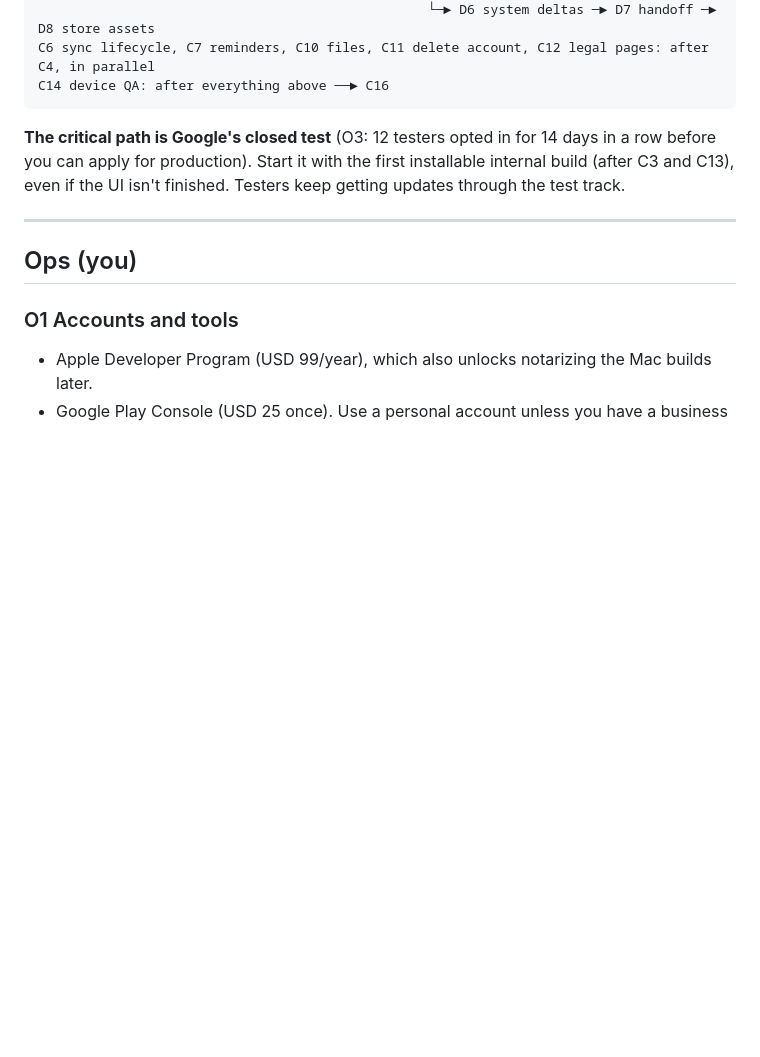
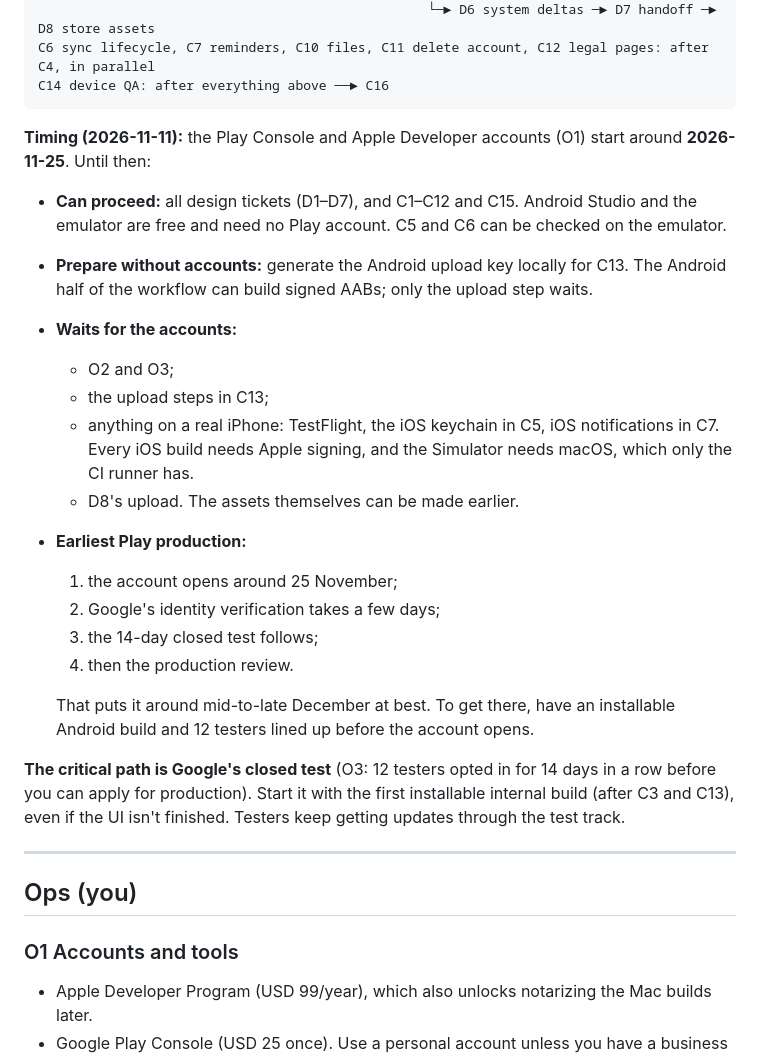
Before and after one commit to prpiece/momentum, a Markdown page: docs/specs/v1.2-mobile-tickets.md, the part around the change. Rendered like a GitHub page; blank space fills up the shorter version.

Commit message:
v1.2 tickets: store accounts open ~2026-11-25, what proceeds before
Co-Authored-By: Claude Opus 5.5 <noreply@anthropic.com>

````diff
--- a/docs/specs/v1.2-mobile-tickets.md
+++ b/docs/specs/v1.2-mobile-tickets.md
@@ -34,6 +34,22 @@ D1 brief ─► D2 inventory & states ─► D3 research ─┬─► D4 gesture
 C6 sync lifecycle, C7 reminders, C10 files, C11 delete account, C12 legal pages: after C4, in parallel
 C14 device QA: after everything above ──► C16
 ```
+
+**Timing (2026-11-11):** the Play Console and Apple Developer accounts (O1) start around **2026-11-25**. Until then:
+- **Can proceed:** all design tickets (D1–D7), and C1–C12 and C15. Android Studio and the emulator are free and need no Play account. C5 and C6 can be checked on the emulator.
+- **Prepare without accounts:** generate the Android upload key locally for C13. The Android half of the workflow can build signed AABs; only the upload step waits.
+- **Waits for the accounts:**
+  - O2 and O3;
+  - the upload steps in C13;
+  - anything on a real iPhone: TestFlight, the iOS keychain in C5, iOS notifications in C7. Every iOS build needs Apple signing, and the Simulator needs macOS, which only the CI runner has.
+  - D8's upload. The assets themselves can be made earlier.
+- **Earliest Play production:**
+  1. the account opens around 25 November;
+  2. Google's identity verification takes a few days;
+  3. the 14-day closed test follows;
+  4. then the production review.
+
+  That puts it around mid-to-late December at best. To get there, have an installable Android build and 12 testers lined up before the account opens.
 
 **The critical path is Google's closed test** (O3: 12 testers opted in for 14 days in a row before you can apply for production). Start it with the first installable internal build (after C3 and C13), even if the UI isn't finished. Testers keep getting updates through the test track.
 
````
